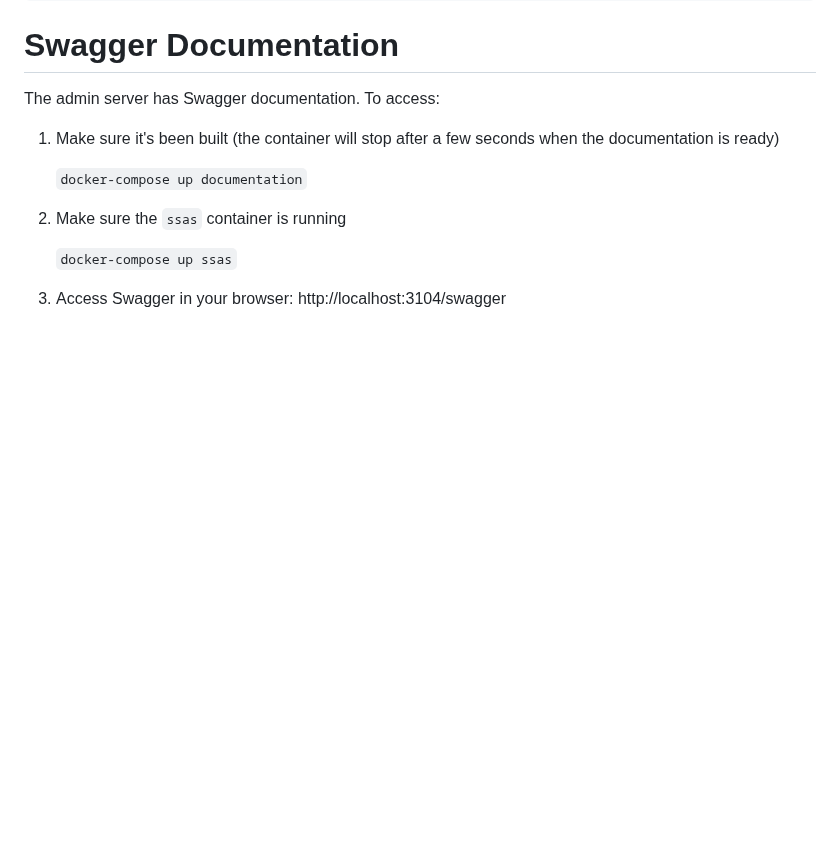
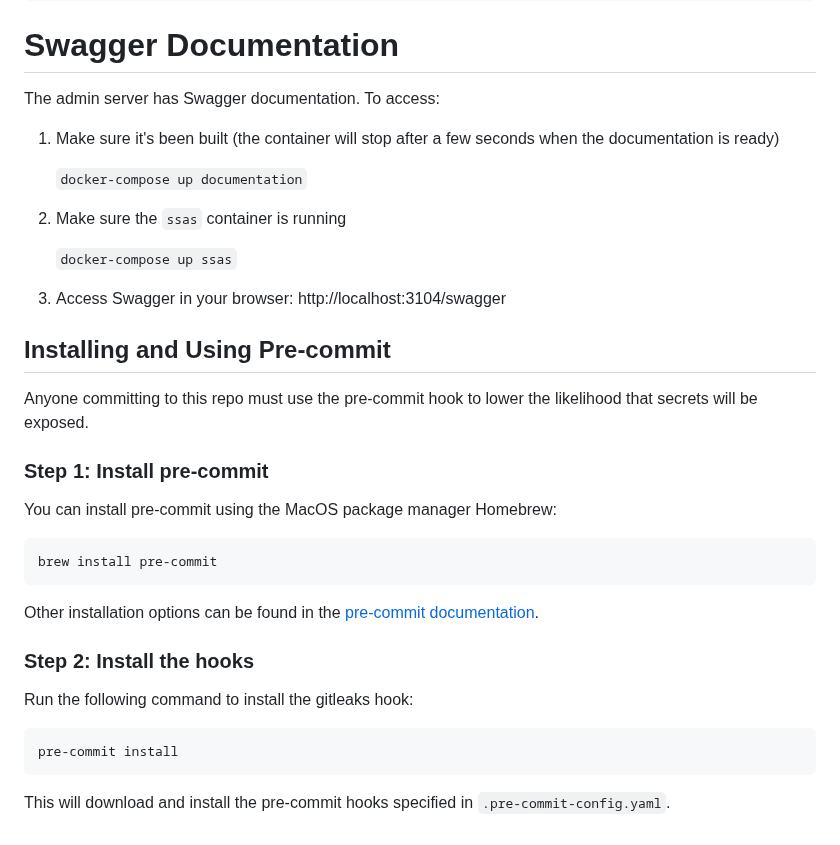
Before and after one commit to CMSgov/bcda-ssas-app, a Markdown page: README.md, the part around the change. Drawn GitHub-style; blank space fills up the shorter version.

Commit message:
include pre-commit install instructions

````diff
--- a/README.md
+++ b/README.md
@@ -176,3 +176,28 @@ The admin server has Swagger documentation. To access:
 
 1. Access Swagger in your browser:
    http://localhost:3104/swagger
+
+
+## Installing and Using Pre-commit
+
+Anyone committing to this repo must use the pre-commit hook to lower the likelihood that secrets will be exposed.
+
+### Step 1: Install pre-commit
+
+You can install pre-commit using the MacOS package manager Homebrew:
+
+```sh
+brew install pre-commit
+```
+
+Other installation options can be found in the [pre-commit documentation](https://pre-commit.com/#install).
+
+### Step 2: Install the hooks
+
+Run the following command to install the gitleaks hook:
+
+```sh
+pre-commit install
+```
+
+This will download and install the pre-commit hooks specified in `.pre-commit-config.yaml`.
````
